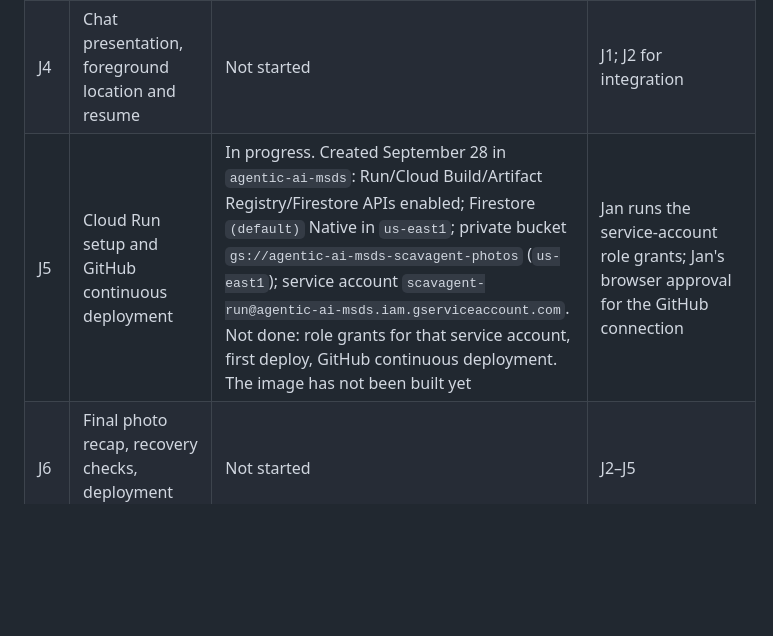
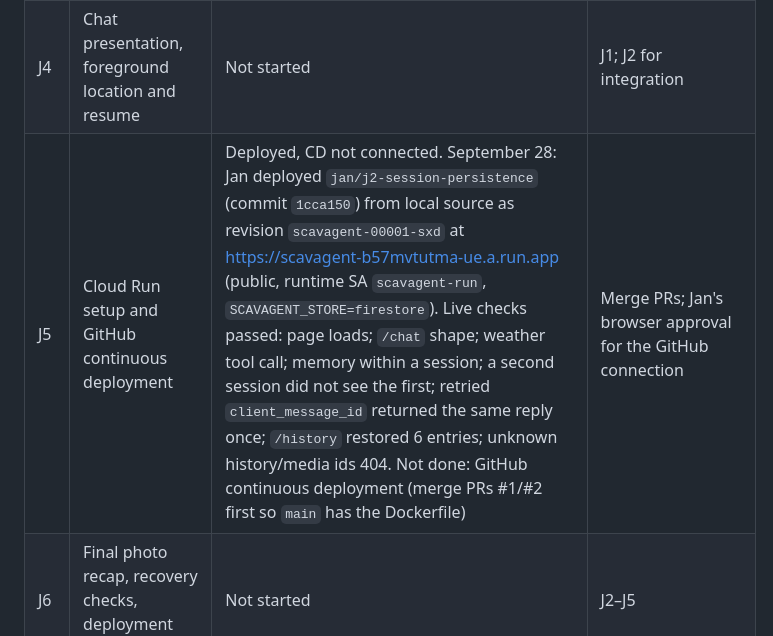
Before and after one commit to jan-barg/scavagent, a Markdown page: docs/STATUS.md, the part around the change. Rendered like a GitHub page; blank space fills up the shorter version.

Commit message:
Record first Cloud Run deployment and live checks
Co-Authored-By: Claude Opus 5.5 <noreply@anthropic.com>

```diff
--- a/docs/STATUS.md
+++ b/docs/STATUS.md
@@ -20,7 +20,7 @@ Initial handoff recorded September 28, 2026. This file records observed implemen
 | J2 | App/session persistence and compatible tool traces | Done on branch `jan/j2-session-persistence` (stacked on J1): `state.py` (SQLite locally, Firestore + Cloud Storage via `SCAVAGENT_STORE=firestore`), optimistic save versions, `client_message_id` replay, client location, `/history`, `/media/{asset_id}`, session-bound `get_adventure_state`/`update_adventure_state`, dev-only `load_dev_adventure`. 34 pytest checks pass; a live Gemini run loaded the dev hunt, recorded a check-in, and resumed after a store restart. `FirestoreStore` round-trip (save/reload, stale-save rejection, photo bytes) passed locally against the real Firestore database and bucket on September 28 | — |
 | J3 | Camera adapter, saved images, calibrated catalogue, original finder | Not started | Camera API spike; J1 for final integration; joint field checks |
 | J4 | Chat presentation, foreground location and resume | Not started | J1; J2 for integration |
-| J5 | Cloud Run setup and GitHub continuous deployment | In progress. Created September 28 in `agentic-ai-msds`: Run/Cloud Build/Artifact Registry/Firestore APIs enabled; Firestore `(default)` Native in `us-east1`; private bucket `gs://agentic-ai-msds-scavagent-photos` (`us-east1`); service account `scavagent-run@agentic-ai-msds.iam.gserviceaccount.com`. Not done: role grants for that service account, first deploy, GitHub continuous deployment. The image has not been built yet | Jan runs the service-account role grants; Jan's browser approval for the GitHub connection |
+| J5 | Cloud Run setup and GitHub continuous deployment | Deployed, CD not connected. September 28: Jan deployed `jan/j2-session-persistence` (commit `1cca150`) from local source as revision `scavagent-00001-sxd` at https://scavagent-b57mvtutma-ue.a.run.app (public, runtime SA `scavagent-run`, `SCAVAGENT_STORE=firestore`). Live checks passed: page loads; `/chat` shape; weather tool call; memory within a session; a second session did not see the first; retried `client_message_id` returned the same reply once; `/history` restored 6 entries; unknown history/media ids 404. Not done: GitHub continuous deployment (merge PRs #1/#2 first so `main` has the Dockerfile) | Merge PRs; Jan's browser approval for the GitHub connection |
 | J6 | Final photo recap, recovery checks, deployment documentation | Not started | J2–J5 |
 
 Latest changes/checks: J1 landed on `jan/j1-shared-contracts` (see row). On September 28, local gcloud CLI and Application Default Credentials were reauthenticated with `agentic-ai-msds` as the configured project; a local `/chat` call then reached Vertex Gemini successfully. The project is under the Columbia organization with billing enabled and `aiplatform.googleapis.com` on; Cloud Run, Cloud Build, Artifact Registry, and Firestore APIs are not yet enabled, and nothing is deployed. Next action: J2 persistence (Claude worktree) and the camera adapter/frontend (Codex worktree, branch `jan/camera-frontend`).
```
